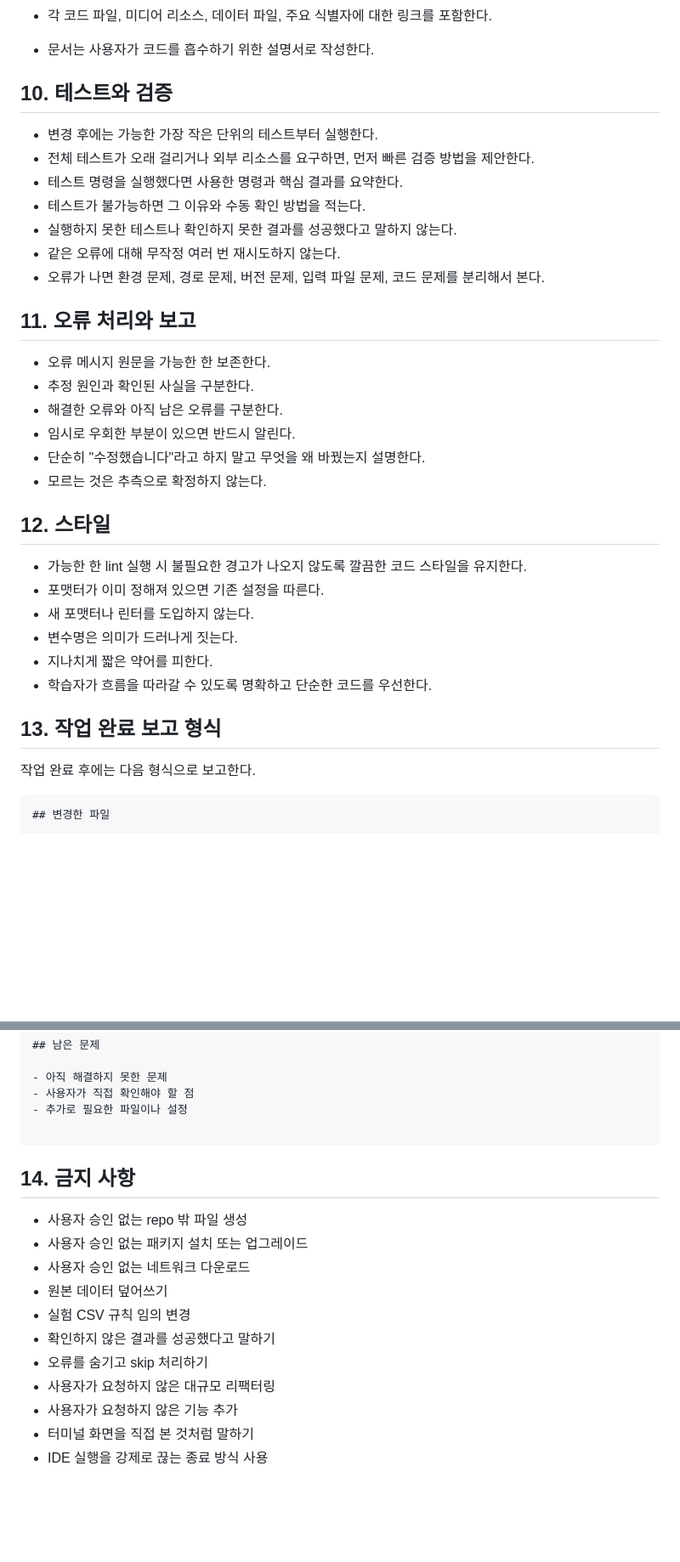
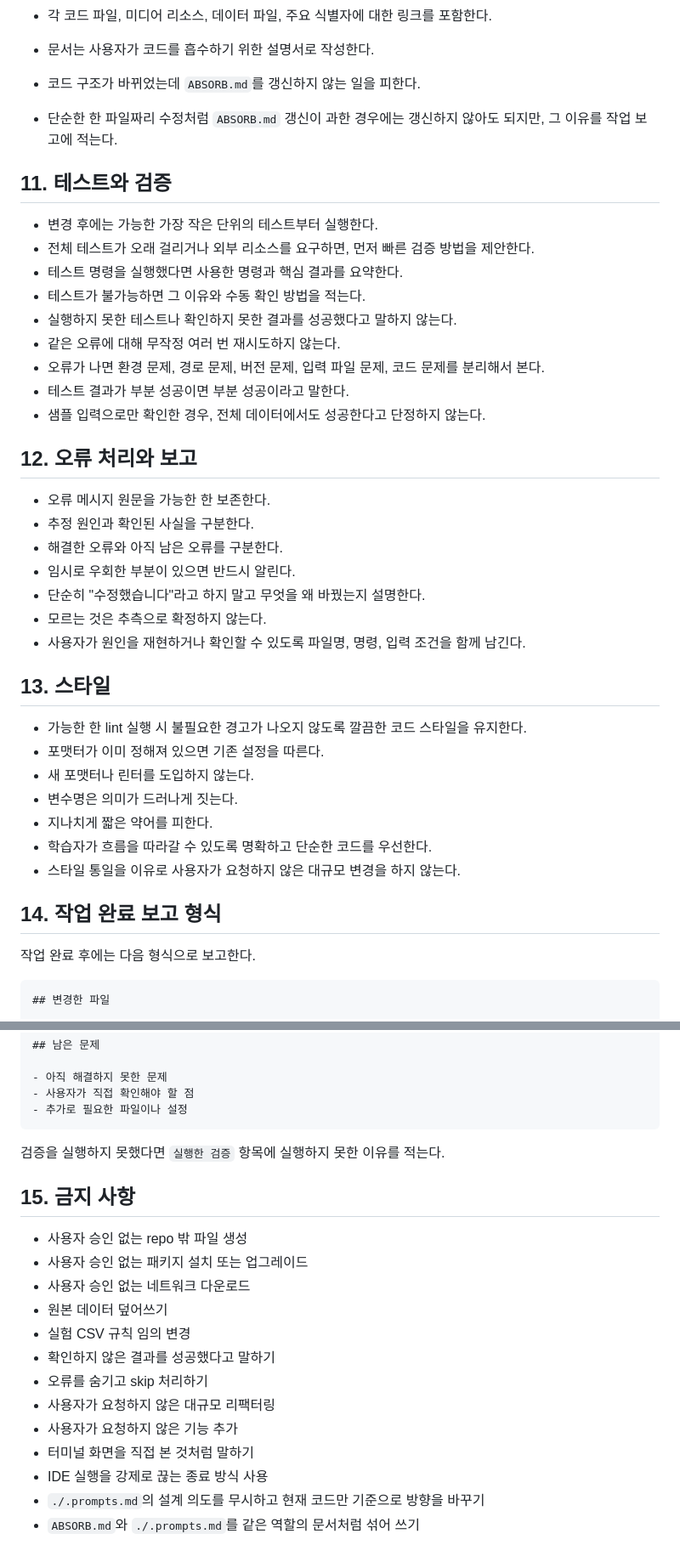
Before and after one commit to js4484821266/Haan-Ghil-Muulnaat, a Markdown page: AGENTS.md, 2 parts joined by grey strips. Shown at 85% size. GitHub-like rendering; blank space fills up the shorter version.

`````diff
--- a/AGENTS.md
+++ b/AGENTS.md
@@ -111,6 +208,10 @@ if __name__ == "__main__":
 * 문서는 사용자가 코드를 흡수하기 위한 설명서로 작성한다.
 
-## 10. 테스트와 검증
+* 코드 구조가 바뀌었는데 `ABSORB.md`를 갱신하지 않는 일을 피한다.
+
+* 단순한 한 파일짜리 수정처럼 `ABSORB.md` 갱신이 과한 경우에는 갱신하지 않아도 되지만, 그 이유를 작업 보고에 적는다.
+
+## 11. 테스트와 검증
 
 * 변경 후에는 가능한 가장 작은 단위의 테스트부터 실행한다.
 * 전체 테스트가 오래 걸리거나 외부 리소스를 요구하면, 먼저 빠른 검증 방법을 제안한다.
@@ -119,8 +220,10 @@ if __name__ == "__main__":
 * 실행하지 못한 테스트나 확인하지 못한 결과를 성공했다고 말하지 않는다.
 * 같은 오류에 대해 무작정 여러 번 재시도하지 않는다.
 * 오류가 나면 환경 문제, 경로 문제, 버전 문제, 입력 파일 문제, 코드 문제를 분리해서 본다.
+* 테스트 결과가 부분 성공이면 부분 성공이라고 말한다.
+* 샘플 입력으로만 확인한 경우, 전체 데이터에서도 성공한다고 단정하지 않는다.
 
-## 11. 오류 처리와 보고
+## 12. 오류 처리와 보고
 
 * 오류 메시지 원문을 가능한 한 보존한다.
 * 추정 원인과 확인된 사실을 구분한다.
@@ -128,8 +231,9 @@ if __name__ == "__main__":
 * 임시로 우회한 부분이 있으면 반드시 알린다.
 * 단순히 "수정했습니다"라고 하지 말고 무엇을 왜 바꿨는지 설명한다.
 * 모르는 것은 추측으로 확정하지 않는다.
+* 사용자가 원인을 재현하거나 확인할 수 있도록 파일명, 명령, 입력 조건을 함께 남긴다.
 
-## 12. 스타일
+## 13. 스타일
 
 * 가능한 한 lint 실행 시 불필요한 경고가 나오지 않도록 깔끔한 코드 스타일을 유지한다.
 * 포맷터가 이미 정해져 있으면 기존 설정을 따른다.
@@ -137,8 +241,9 @@ if __name__ == "__main__":
 * 변수명은 의미가 드러나게 짓는다.
 * 지나치게 짧은 약어를 피한다.
 * 학습자가 흐름을 따라갈 수 있도록 명확하고 단순한 코드를 우선한다.
+* 스타일 통일을 이유로 사용자가 요청하지 않은 대규모 변경을 하지 않는다.
 
-## 13. 작업 완료 보고 형식
+## 14. 작업 완료 보고 형식
 
 작업 완료 후에는 다음 형식으로 보고한다.
 
@@ -168,19 +273,22 @@ if __name__ == "__main__":
 - 아직 해결하지 못한 문제
 - 사용자가 직접 확인해야 할 점
 - 추가로 필요한 파일이나 설정
-
 ````
 
-## 14. 금지 사항
+검증을 실행하지 못했다면 `실행한 검증` 항목에 실행하지 못한 이유를 적는다.
 
-- 사용자 승인 없는 repo 밖 파일 생성
-- 사용자 승인 없는 패키지 설치 또는 업그레이드
-- 사용자 승인 없는 네트워크 다운로드
-- 원본 데이터 덮어쓰기
-- 실험 CSV 규칙 임의 변경
-- 확인하지 않은 결과를 성공했다고 말하기
-- 오류를 숨기고 skip 처리하기
-- 사용자가 요청하지 않은 대규모 리팩터링
-- 사용자가 요청하지 않은 기능 추가
-- 터미널 화면을 직접 본 것처럼 말하기
-- IDE 실행을 강제로 끊는 종료 방식 사용
+## 15. 금지 사항
+
+* 사용자 승인 없는 repo 밖 파일 생성
+* 사용자 승인 없는 패키지 설치 또는 업그레이드
+* 사용자 승인 없는 네트워크 다운로드
+* 원본 데이터 덮어쓰기
+* 실험 CSV 규칙 임의 변경
+* 확인하지 않은 결과를 성공했다고 말하기
+* 오류를 숨기고 skip 처리하기
+* 사용자가 요청하지 않은 대규모 리팩터링
+* 사용자가 요청하지 않은 기능 추가
+* 터미널 화면을 직접 본 것처럼 말하기
+* IDE 실행을 강제로 끊는 종료 방식 사용
+* `./.prompts.md`의 설계 의도를 무시하고 현재 코드만 기준으로 방향을 바꾸기
+* `ABSORB.md`와 `./.prompts.md`를 같은 역할의 문서처럼 섞어 쓰기
`````
Also changed, not shown: other parts of AGENTS.md (+129 -32 lines).
